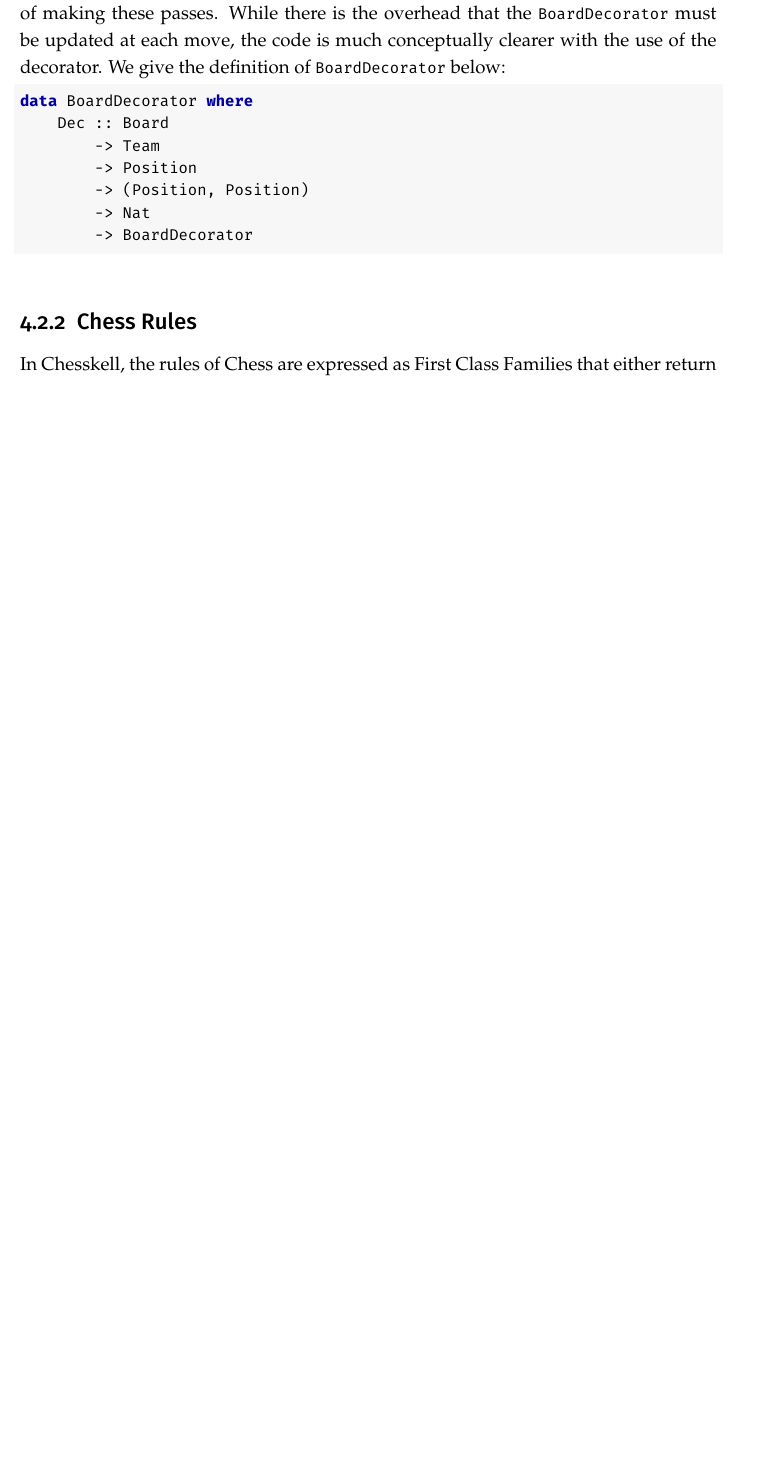
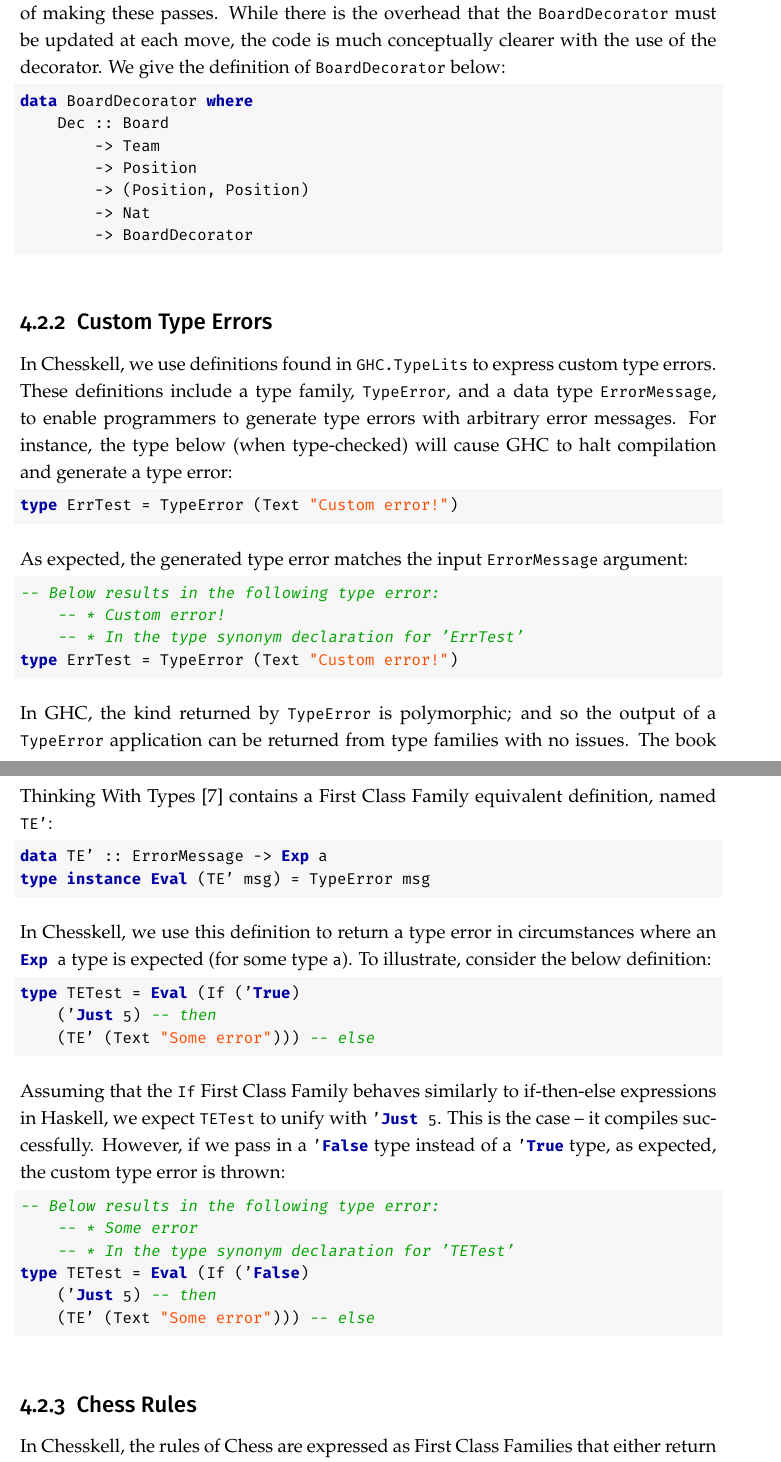
Before and after one commit to Proxymoron461/chesskell, a LaTeX thesis (chess/writing/dissertation/diss.tex, which reads chess/writing/dissertation/implementation.tex): part of page 40 of 84 before the commit and two parts of pages 40 and 41 of 85 after it, the two joined at a grey line, cut so that both start at the same text, the shorter picture padded with empty space. Compiled offline with pdfLaTeX.

Commit message:
Section on custom type errors.

```diff
--- a/chess/writing/dissertation/implementation.tex
+++ b/chess/writing/dissertation/implementation.tex
@@ -165,6 +165,49 @@ data BoardDecorator where
         -> (Position, Position)
         -> Nat
         -> BoardDecorator
+\end{lstlisting}
+
+\subsection{Custom Type Errors}
+
+In Chesskell, we use definitions found in \inline{GHC.TypeLits} to express custom type errors. These definitions include a type family, \inline{TypeError}, and a data type \inline{ErrorMessage}, to enable programmers to generate type errors with arbitrary error messages. For instance, the type below (when type-checked) will cause GHC to halt compilation and generate a type error:
+
+\begin{lstlisting}
+type ErrTest = TypeError (Text "Custom error!")
+\end{lstlisting}
+
+As expected, the generated type error matches the input \inline{ErrorMessage} argument:
+
+\begin{lstlisting}
+-- Below results in the following type error:
+    -- * Custom error!
+    -- * In the type synonym declaration for 'ErrTest'
+type ErrTest = TypeError (Text "Custom error!")
+\end{lstlisting}
+
+In GHC, the kind returned by \inline{TypeError} is polymorphic; and so the output of a \inline{TypeError} application can be returned from type families with no issues. The book Thinking With Types~\cite{twt} contains a First Class Family equivalent definition, named \inline{TE'}:
+
+\begin{lstlisting}
+data TE' :: ErrorMessage -> Exp a
+type instance Eval (TE' msg) = TypeError msg
+\end{lstlisting}
+
+In Chesskell, we use this definition to return a type error in circumstances where an \inline{Exp a} type is expected (for some type \inline{a}). To illustrate, consider the below definition:
+
+\begin{lstlisting}
+type TETest = Eval (If ('True)
+    ('Just 5) -- then
+    (TE' (Text "Some error"))) -- else
+\end{lstlisting}
+
+Assuming that the \inline{If} First Class Family behaves similarly to if-then-else expressions in Haskell, we expect \inline{TETest} to unify with \inline{'Just 5}. This is the case -- it compiles successfully. However, if we pass in a \inline{'False} type instead of a \inline{'True} type, as expected, the custom type error is thrown:
+
+\begin{lstlisting}
+-- Below results in the following type error:
+    -- * Some error
+    -- * In the type synonym declaration for 'TETest'
+type TETest = Eval (If ('False)
+    ('Just 5) -- then
+    (TE' (Text "Some error"))) -- else
 \end{lstlisting}
 
 \subsection{Chess Rules}
```
